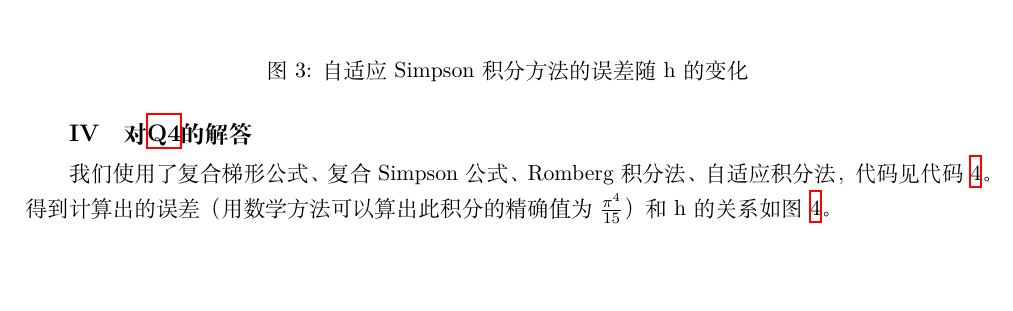
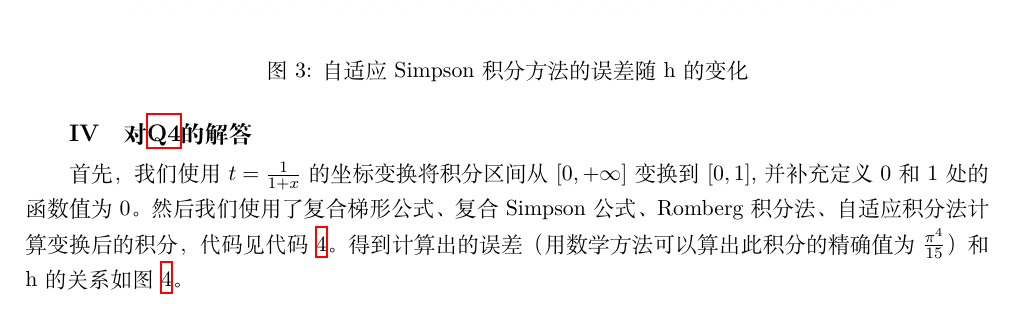
Before and after one commit to Chenruishuo/Numerical-Analysis-in-Nanjing-University, a LaTeX document (Tex/Fifth_Chapter.tex): part of page 2 of 12, cut so that both start at the same text, the shorter picture padded with empty space. Compiled offline with XeLaTeX.

Commit message:
Modified Chapter 5

```diff
--- a/Tex/Fifth_Chapter.tex
+++ b/Tex/Fifth_Chapter.tex
@@ -107,7 +107,8 @@
 \end{figure}
 
 \subsection{对\ref{Q4}的解答}
-我们使用了复合梯形公式、复合Simpson公式、Romberg积分法、自适应积分法，代码见\cref{code2.1}。
+首先，我们使用$t=\frac{1}{1+x}$的坐标变换将积分区间从$[0,+\infty]$变换到$[0,1]$,并补充定义0和1处的函数值为0。
+然后我们使用了复合梯形公式、复合Simpson公式、Romberg积分法、自适应积分法计算变换后的积分，代码见\cref{code2.1}。
 得到计算出的误差（用数学方法可以算出此积分的精确值为$\frac{\pi^4}{15}$）和h的关系如\cref{pic:4}。
 \begin{figure}[H]
     \centering
```
Also changed, not shown: Tex/Model.tex (+3 -1 lines), Tex/Fifth_Chapter.pdf, 1 other file.
